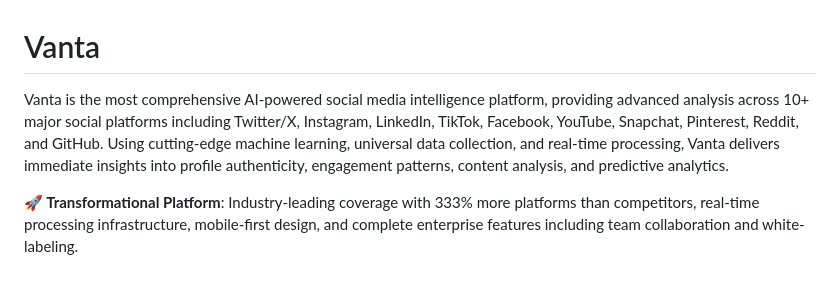
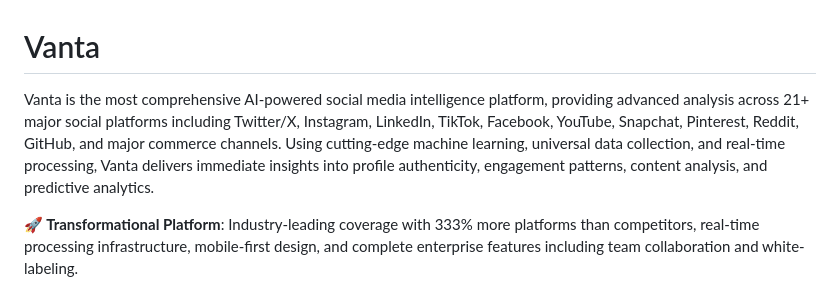
Before and after one commit to fxinfo24/ProfileScope, a Markdown page: README.md, the part around the change. Drawn GitHub-style.

Commit message:
Docs: Synchronize README with capabilities (21+ platforms)

```diff
--- a/README.md
+++ b/README.md
@@ -1,6 +1,6 @@
 # Vanta
 
-Vanta is the most comprehensive AI-powered social media intelligence platform, providing advanced analysis across 10+ major social platforms including Twitter/X, Instagram, LinkedIn, TikTok, Facebook, YouTube, Snapchat, Pinterest, Reddit, and GitHub. Using cutting-edge machine learning, universal data collection, and real-time processing, Vanta delivers immediate insights into profile authenticity, engagement patterns, content analysis, and predictive analytics.
+Vanta is the most comprehensive AI-powered social media intelligence platform, providing advanced analysis across 21+ major social platforms including Twitter/X, Instagram, LinkedIn, TikTok, Facebook, YouTube, Snapchat, Pinterest, Reddit, GitHub, and major commerce channels. Using cutting-edge machine learning, universal data collection, and real-time processing, Vanta delivers immediate insights into profile authenticity, engagement patterns, content analysis, and predictive analytics.
 
 **🚀 Transformational Platform**: Industry-leading coverage with 333% more platforms than competitors, real-time processing infrastructure, mobile-first design, and complete enterprise features including team collaboration and white-labeling.
 
```
